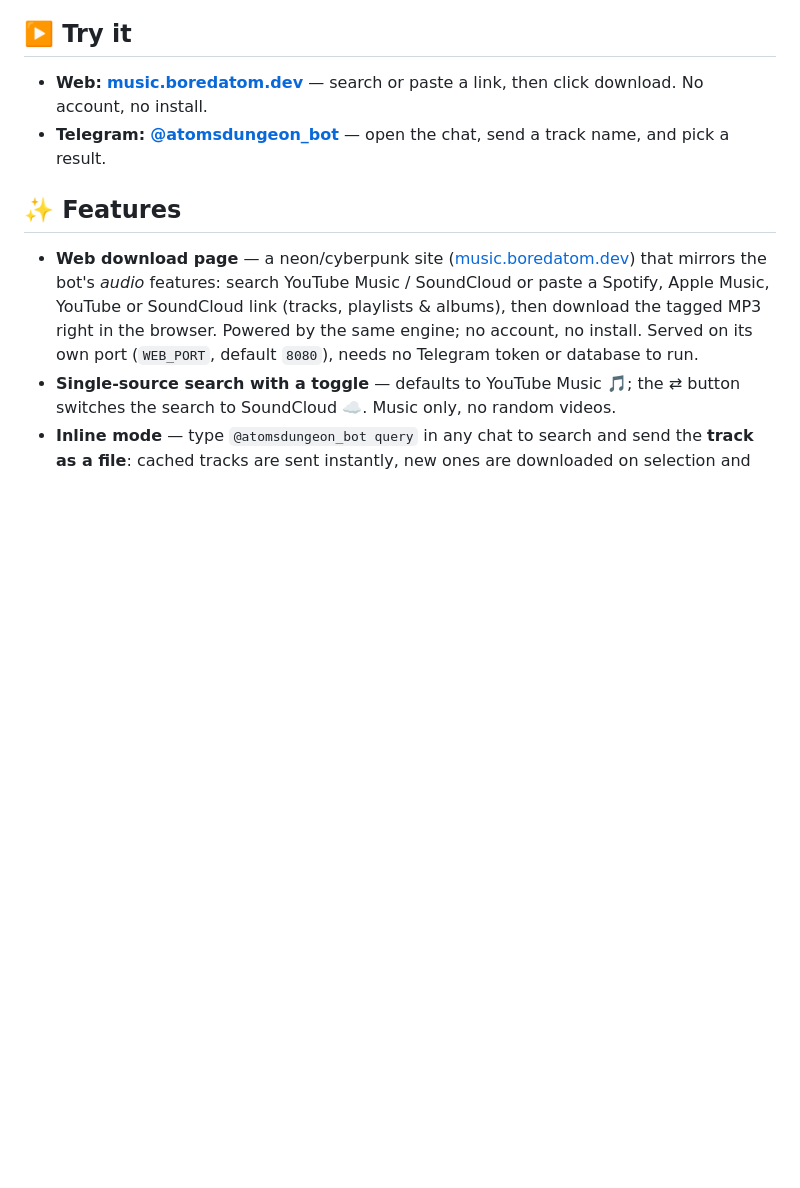
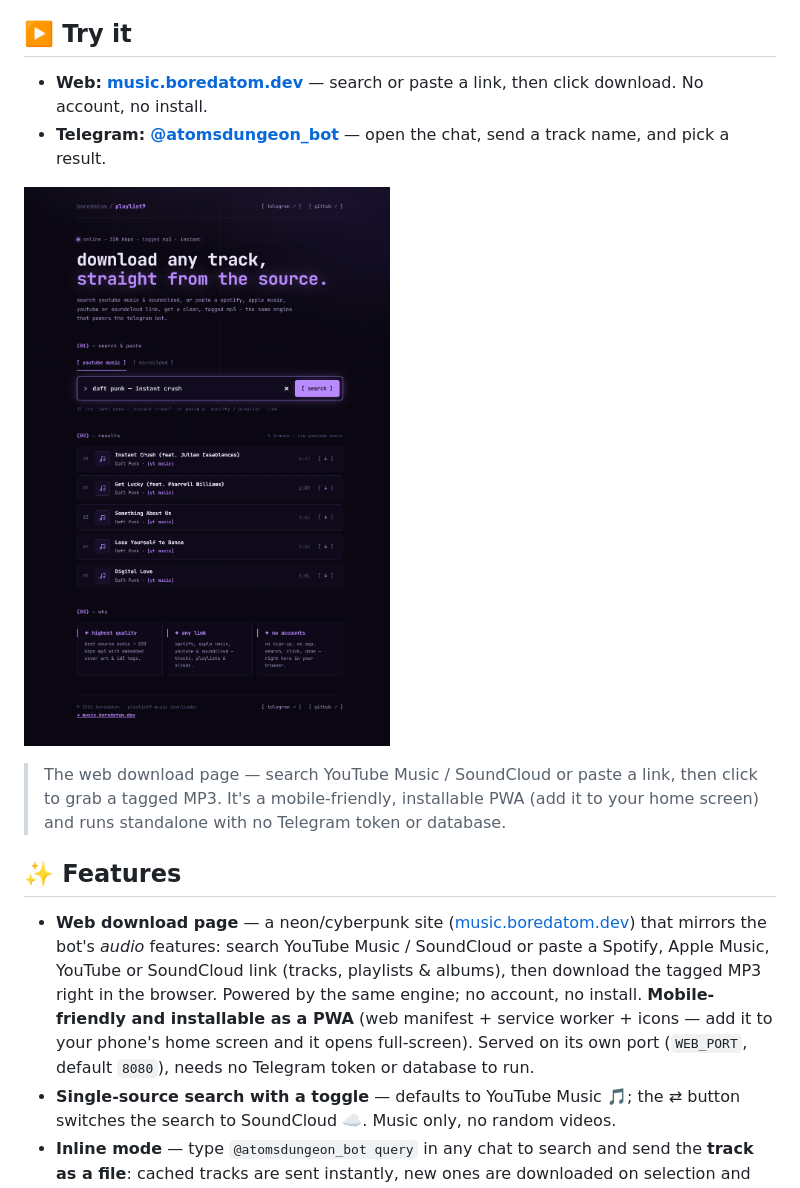
Before and after one commit to FrostAtom/playlist9_bot, a Markdown page: README.md, the part around the change. GitHub-like rendering; pictures changed too: docs/website.png (added); blank space fills up the shorter version.

Commit message:
docs: add web download page screenshot; note mobile/PWA support
- add docs/website.png and feature it under Try it
- mention the page is mobile-friendly and installable as a PWA
- gitignore the .playwright-mcp scratch dir

```diff
--- a/README.md
+++ b/README.md
@@ -19,6 +19,12 @@ and shipped as a Docker image.
 - **Telegram:** **[@atomsdungeon_bot](https://t.me/atomsdungeon_bot)** — open the
   chat, send a track name, and pick a result.
 
+[![playlist9 web download page](docs/website.png)](https://music.boredatom.dev/)
+
+> The web download page — search YouTube Music / SoundCloud or paste a link, then
+> click to grab a tagged MP3. It's a mobile-friendly, installable PWA (add it to
+> your home screen) and runs standalone with no Telegram token or database.
+
 ## ✨ Features
 
 - **Web download page** — a neon/cyberpunk site
@@ -26,8 +32,10 @@ and shipped as a Docker image.
   *audio* features: search YouTube Music / SoundCloud or paste a Spotify, Apple
   Music, YouTube or SoundCloud link (tracks, playlists & albums), then download
   the tagged MP3 right in the browser. Powered by the same engine; no account, no
-  install. Served on its own port (`WEB_PORT`, default `8080`), needs no Telegram
-  token or database to run.
+  install. **Mobile-friendly and installable as a PWA** (web manifest + service
+  worker + icons — add it to your phone's home screen and it opens full-screen).
+  Served on its own port (`WEB_PORT`, default `8080`), needs no Telegram token or
+  database to run.
 - **Single-source search with a toggle** — defaults to YouTube Music 🎵; the ⇄
   button switches the search to SoundCloud ☁️. Music only, no random videos.
 - **Inline mode** — type `@atomsdungeon_bot query` in any chat to search and
```
Also changed, not shown: 1 other file.
